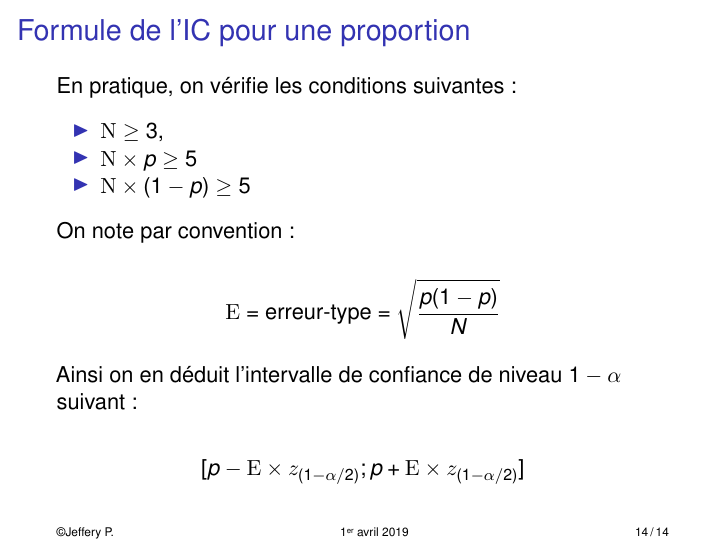
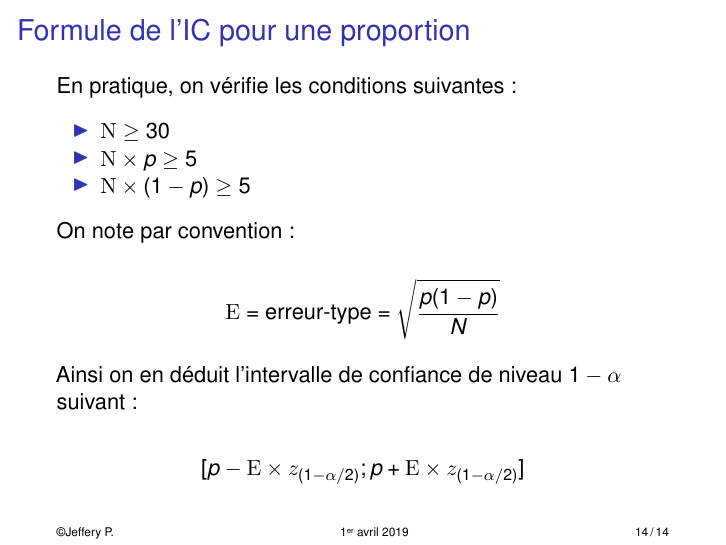
Before and after one commit to Djaiff/cours-tds, an R Markdown document (statistiques_inferentielles/niveau1/IC.Rmd): page 14 of 14. The pictures show the output file statistiques_inferentielles/niveau1/IC.pdf that the author committed with the source.

Commit message:
fix syntax

```diff
--- a/statistiques_inferentielles/niveau1/IC.Rmd
+++ b/statistiques_inferentielles/niveau1/IC.Rmd
@@ -173,7 +173,7 @@ $$P \underset{n\to \infty}{\longrightarrow}
 
 En pratique, on vérifie les conditions suivantes:
 
-- $\N\geq 3$,
+- $\N\geq 30$
 - $\N\times p \geq 5$
 - $\N\times (1-p) \geq 5$
 
```
Also changed, not shown: statistiques_inferentielles/niveau1/IC.pdf.
